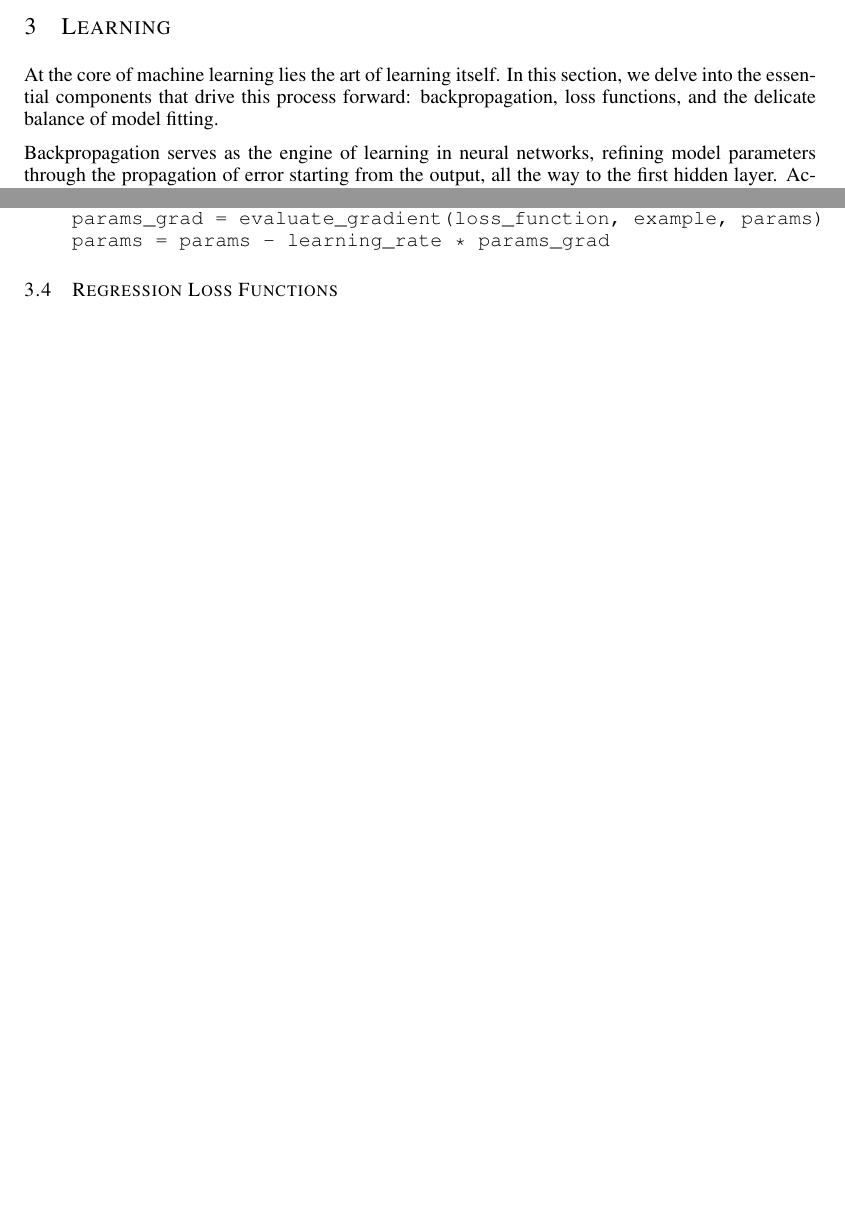
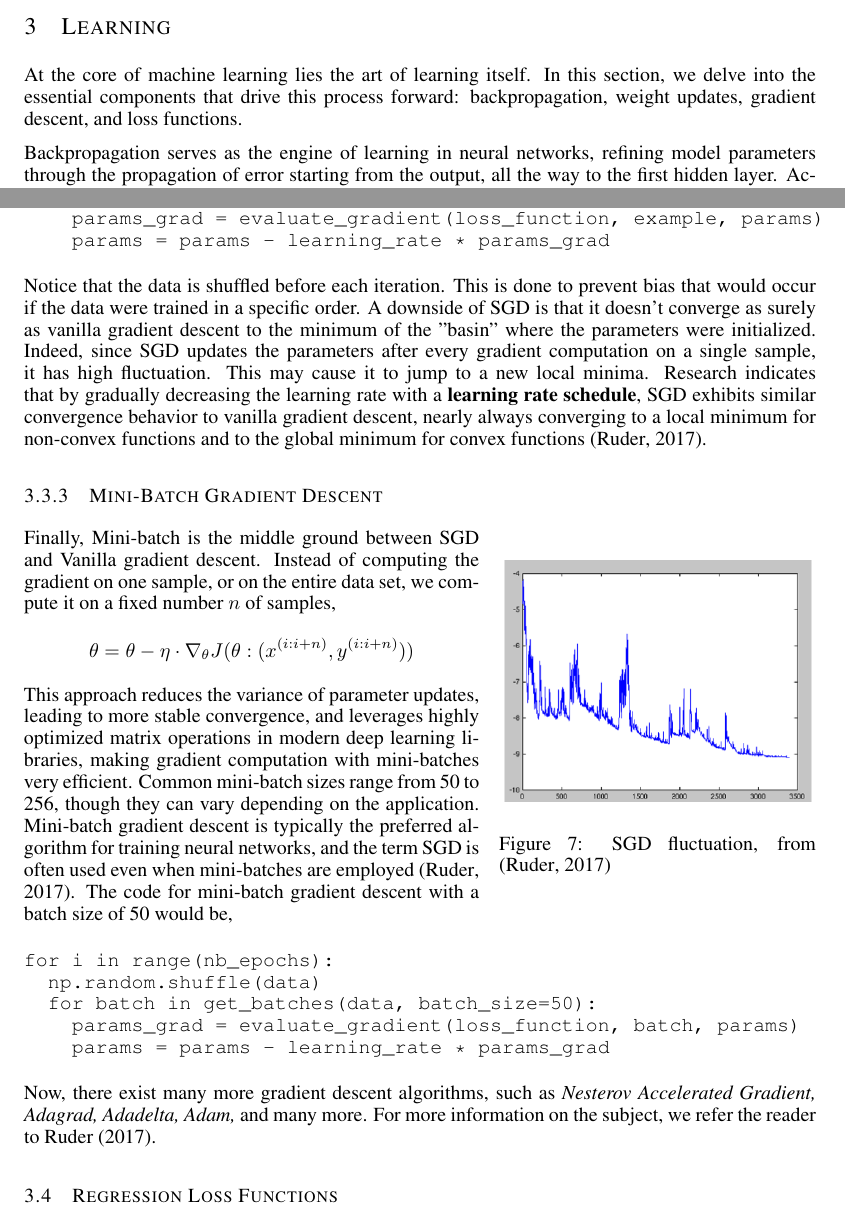
Before and after one commit to ovidozio/Machine-Learning-DRP, a LaTeX paper (Report/ML_Report_DRP2024.tex): two parts of pages 8 and 12 of 20 before the commit and two parts of pages 8 and 12 of 21 after it, joined at a grey line, cut so that both start at the same text, the shorter picture padded with empty space. Compiled offline with pdfLaTeX.

Commit message:
gradient descent

```diff
--- a/Report/ML_Report_DRP2024.tex
+++ b/Report/ML_Report_DRP2024.tex
@@ -366,7 +366,7 @@ dividing them by the sum of all these exponentials, which ensures that the sum o
 \newpage
 \section{Learning}
   \label{sec:Learning}
-  At the core of machine learning lies the art of learning itself. In this section, we delve into the essential components that drive this process forward: backpropagation, loss functions, and the delicate balance of model fitting.
+  At the core of machine learning lies the art of learning itself. In this section, we delve into the essential components that drive this process forward: backpropagation, weight updates, gradient descent, and loss functions.
 
 Backpropagation serves as the engine of learning in neural networks, refining model parameters through the propagation of error starting from the output, all the way to the first hidden layer. Accompanying this is the concept of loss functions, which quantify the disparity between predicted and actual outcomes, guiding the learning trajectory towards convergence.
 
@@ -537,13 +532,29 @@ for i in range(nb_epochs):
     params_grad = evaluate_gradient(loss_function, example, params)
     params = params - learning_rate * params_grad
 \end{verbatim}
+\begin{wrapfigure}{R}{0.4\textwidth} %this figure will be at the right
+    \centering
+    \label{fluctuation-SGD}
+    \includegraphics[width=0.4\textwidth]{fluctuation-SGD}
+    \caption{SGD fluctuation, from \citep{ruder2017overview}}
+\end{wrapfigure}
+Notice that the data is shuffled before each iteration. This is done to prevent bias that would occur if the data were trained in a specific order. A downside of SGD is that it doesn't converge as surely as vanilla gradient descent to the minimum of the "basin" where the parameters were initialized. Indeed, since SGD updates the parameters after every gradient computation on a single sample, it has high fluctuation. This may cause it to jump to a new local minima. Research indicates that by gradually decreasing the learning rate with a \textbf{learning rate schedule}, SGD exhibits similar convergence behavior to vanilla gradient descent, nearly always converging to a local minimum for non-convex functions and to the global minimum for convex functions \citep{ruder2017overview}.
 
+\subsubsection{Mini-Batch Gradient Descent}%
+  \label{sub:Mini-Batch Gradient Descent}
+  Finally, Mini-batch is the middle ground between SGD and Vanilla gradient descent. Instead of computing the gradient on one sample, or on the entire data set, we compute it on a fixed number $n$ of samples,
+  $$\theta = \theta - \eta \cdot \nabla_\theta J(\theta: (x^{(i:i+n)} ,y^{(i:i+n)}))$$
+This approach reduces the variance of parameter updates, leading to more stable convergence, and leverages highly optimized matrix operations in modern deep learning libraries, making gradient computation with mini-batches very efficient. Common mini-batch sizes range from 50 to 256, though they can vary depending on the application. Mini-batch gradient descent is typically the preferred algorithm for training neural networks, and the term SGD is often used even when mini-batches are employed \citep{ruder2017overview}. The code for mini-batch gradient descent with a batch size of 50 would be,
+\begin{verbatim}
+for i in range(nb_epochs):
+  np.random.shuffle(data)
+  for batch in get_batches(data, batch_size=50):
+    params_grad = evaluate_gradient(loss_function, batch, params)
+    params = params - learning_rate * params_grad
+\end{verbatim}
 
-
-
-
-
-\subsection{Regression Loss Functions}%
+Now, there exist many more gradient descent algorithms, such as \textit{Nesterov Accelerated Gradient, Adagrad, Adadelta, Adam,} and many more. For more information on the subject, we refer the reader to \cite{ruder2017overview}.
+  \subsection{Regression Loss Functions}%
   \label{sub:Loss Function}
   The attentive reader will have noticed that supervised machine learning revolves around optimizing the outputs of a loss function. This also applies to a wide range of other machine learning strategies. Thus, defining a good loss function is essential. We offer an overview of the most widely utilized loss functions for a variety of uses, starting with \textbf{Regression Losses}.
 
```
Also changed, not shown: Report/ML_Report_DRP2024.bbl, Report/ML_Report_DRP2024.pdf, Report/graphics/fluctuation-SGD.png (added), Report/ML_Report_DRP2024.tex (13 more changed lines), 8 other files.
